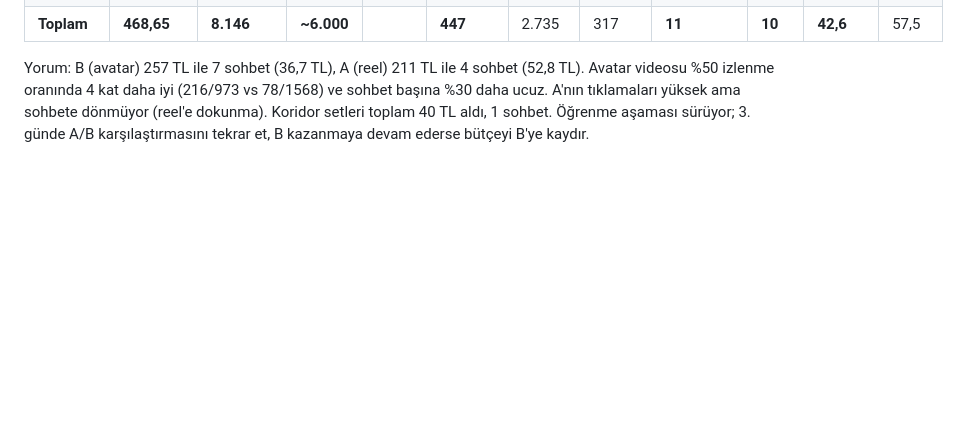
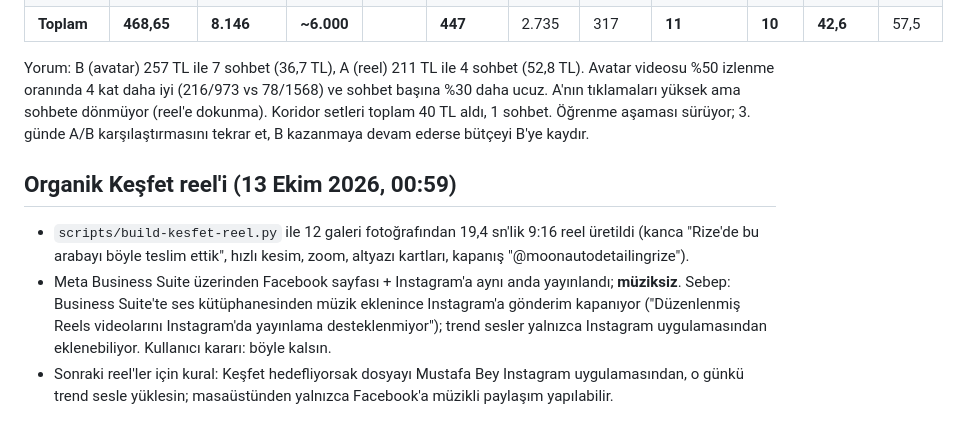
Before and after one commit to mehmettali/moon-auto-rize, a Markdown page: docs/reklam/2026-10-11-meta-reklam-plani.md, the part around the change. GitHub-like rendering; blank space fills up the shorter version.

Commit message:
Plan: organik Keşfet reel'i yayınlandı (müziksiz, Business Suite kısıtı notu)
Co-Authored-By: Claude Fable 5.1 <noreply@anthropic.com>

```diff
--- a/docs/reklam/2026-10-11-meta-reklam-plani.md
+++ b/docs/reklam/2026-10-11-meta-reklam-plani.md
@@ -131,3 +131,8 @@ Yorum: Hedef ≤60 TL/sohbet; ilk gün 31,6 TL ile hedefin altında. A çok tık
 | **Toplam** | **468,65** | **8.146** | **~6.000** | | **447** | 2.735 | 317 | **11** | **10** | **42,6** | 57,5 |
 
 Yorum: B (avatar) 257 TL ile 7 sohbet (36,7 TL), A (reel) 211 TL ile 4 sohbet (52,8 TL). Avatar videosu %50 izlenme oranında 4 kat daha iyi (216/973 vs 78/1568) ve sohbet başına %30 daha ucuz. A'nın tıklamaları yüksek ama sohbete dönmüyor (reel'e dokunma). Koridor setleri toplam 40 TL aldı, 1 sohbet. Öğrenme aşaması sürüyor; 3. günde A/B karşılaştırmasını tekrar et, B kazanmaya devam ederse bütçeyi B'ye kaydır.
+
+## Organik Keşfet reel'i (13 Ekim 2026, 00:59)
+- `scripts/build-kesfet-reel.py` ile 12 galeri fotoğrafından 19,4 sn'lik 9:16 reel üretildi (kanca "Rize'de bu arabayı böyle teslim ettik", hızlı kesim, zoom, altyazı kartları, kapanış "@moonautodetailingrize").
+- Meta Business Suite üzerinden Facebook sayfası + Instagram'a aynı anda yayınlandı; **müziksiz**. Sebep: Business Suite'te ses kütüphanesinden müzik eklenince Instagram'a gönderim kapanıyor ("Düzenlenmiş Reels videolarını Instagram'da yayınlama desteklenmiyor"); trend sesler yalnızca Instagram uygulamasından eklenebiliyor. Kullanıcı kararı: böyle kalsın.
+- Sonraki reel'ler için kural: Keşfet hedefliyorsak dosyayı Mustafa Bey Instagram uygulamasından, o günkü trend sesle yüklesin; masaüstünden yalnızca Facebook'a müzikli paylaşım yapılabilir.
```
